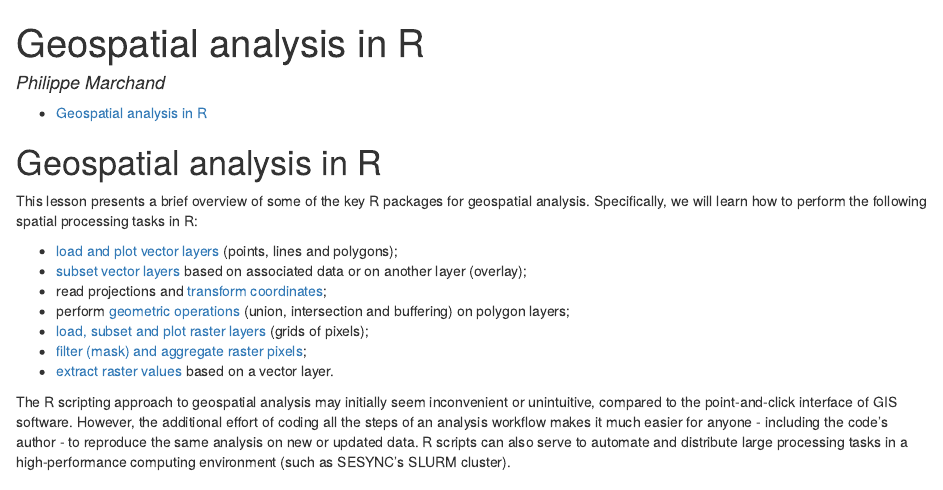
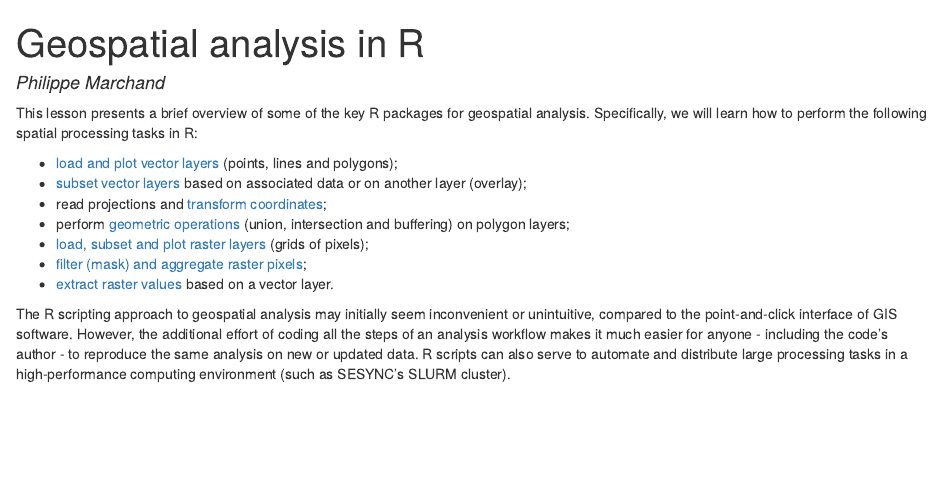
Before and after one commit to SESYNC-ci/geospatial-packages-in-R-lesson, an R Markdown document (index.Rmd): the page in a window 1100 px wide, from its top. The pictures show the output file index.html that the author committed with the source, opened offline.

Commit message:
Fix header

```diff
--- a/index.Rmd
+++ b/index.Rmd
@@ -1,13 +1,8 @@
 ---
 title: "Geospatial analysis in R"
 author: "Philippe Marchand"
-output:
-  html_document:
-    toc: true
-    toc_depth: 1
+output: html_document
 ---
-
-# Geospatial analysis in R
 
 This lesson presents a brief overview of some of the key R packages for geospatial analysis. Specifically, we will learn how to perform the following spatial processing tasks in R:
 
```
Also changed, not shown: index.html.
